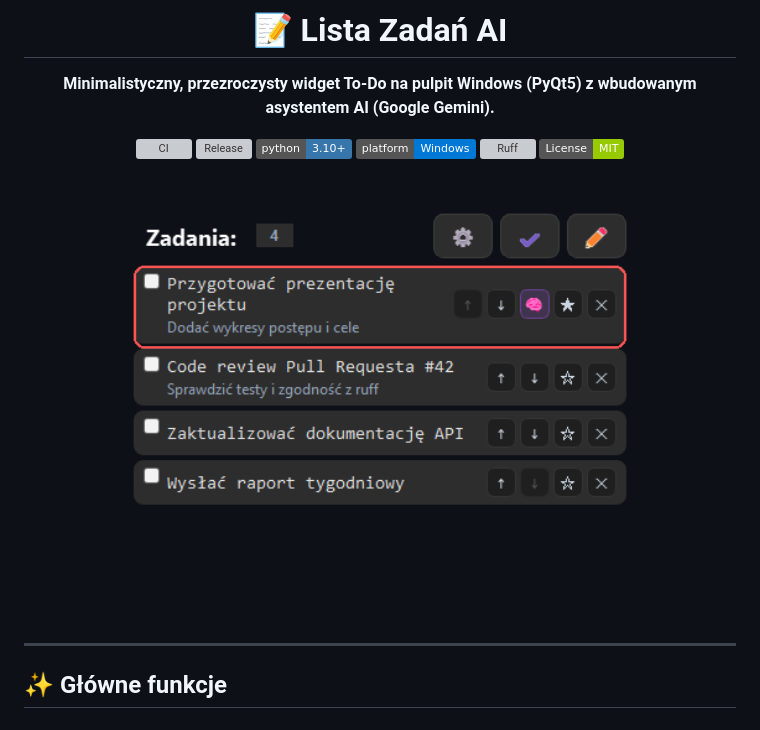
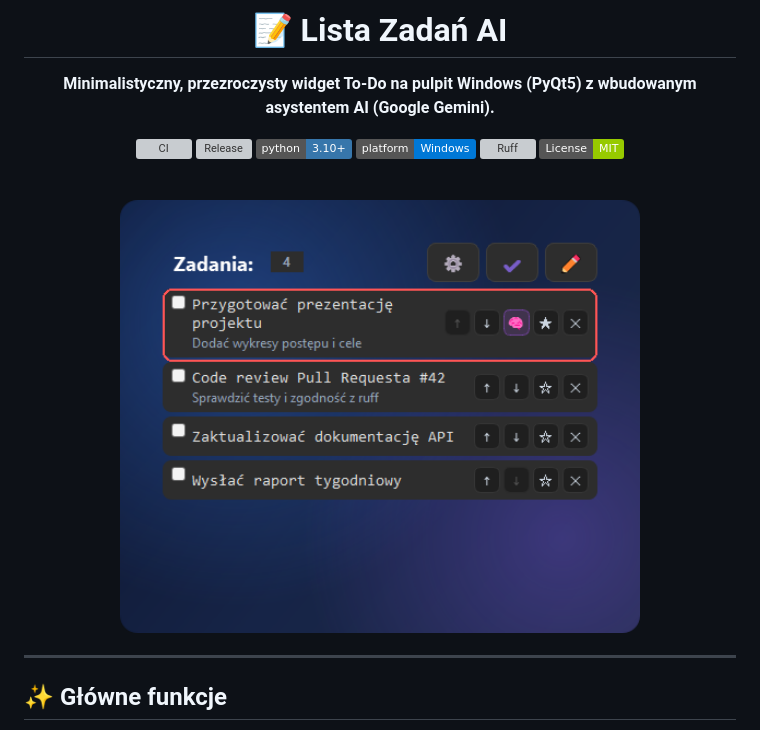
Before and after one commit to Dawe1600/Lista_Zadan, a Markdown page: README.md, the part around the change. GitHub-like rendering; pictures changed too: docs/assets/ToDoListAi.png (deleted), docs/assets/preview.png (added); badges without logos; grey boxes are pictures that could not be loaded.

Commit message:
docs: use preview.png with dark backdrop to bust GitHub image cache

```diff
--- a/README.md
+++ b/README.md
@@ -13,7 +13,7 @@
 
 <br />
 
-<img src="docs/assets/ToDoListAi.png" alt="Podgląd aplikacji Lista Zadań AI" width="520" />
+<img src="docs/assets/preview.png" alt="Podgląd aplikacji Lista Zadań AI" width="520" />
 
 </div>
 
```
